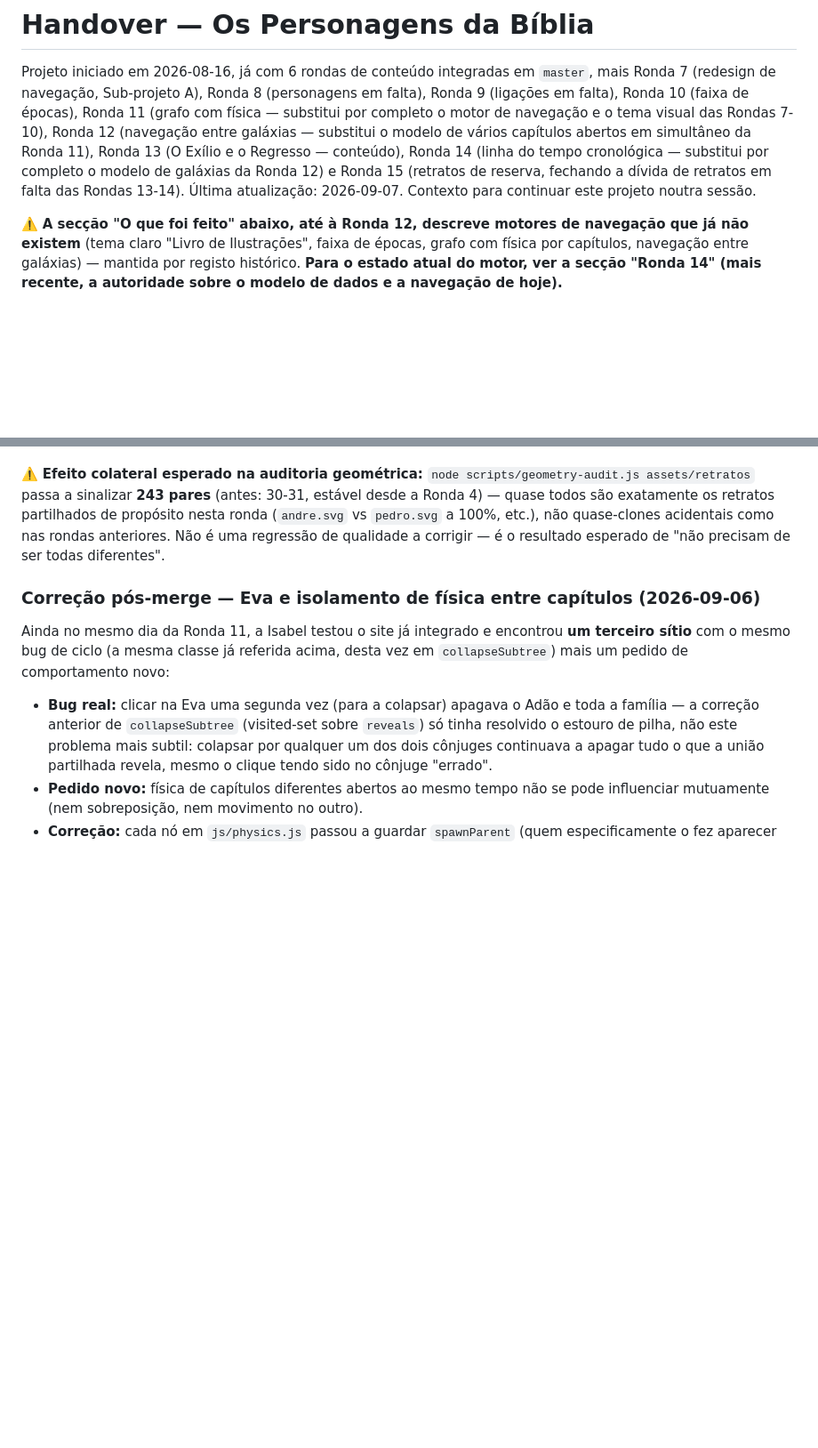
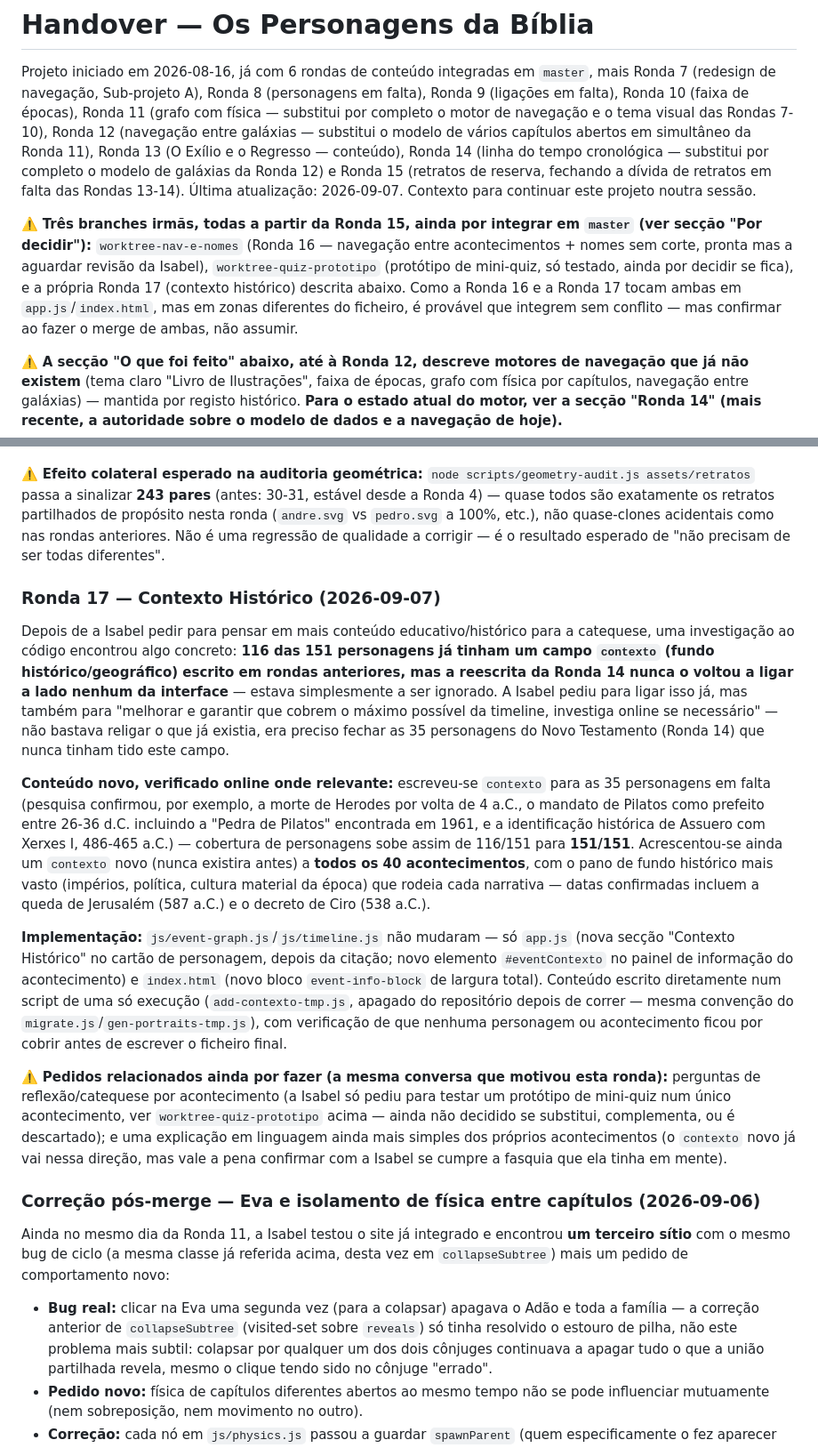
Before and after one commit to joaojosedacostafernandes/quemequemnabiblia, a Markdown page: handover.md, 2 parts joined by grey strips. Shown at 89% size. Rendered like a GitHub page; blank space fills up the shorter version.

Commit message:
docs: atualiza handover.md com a Ronda 17 e as branches pendentes
Regista a Ronda 17 (contexto histórico), o achado de dados já existentes
mas nunca ligados à interface, e a tensão sinalizada com a decisão "sem
quizzes" do CLAUDE.md (protótipo em teste, ainda não integrado). Também
regista as três branches irmãs por integrar a partir da Ronda 15.

Co-Authored-By: Claude Sonnet 5 <noreply@anthropic.com>
Claude-Session: https://claude.ai/code/session_012xtD4LiS5MWLgWcbsnjboj

```diff
--- a/handover.md
+++ b/handover.md
@@ -1,6 +1,8 @@
 # Handover — Os Personagens da Bíblia
 
 Projeto iniciado em 2026-08-16, já com 6 rondas de conteúdo integradas em `master`, mais Ronda 7 (redesign de navegação, Sub-projeto A), Ronda 8 (personagens em falta), Ronda 9 (ligações em falta), Ronda 10 (faixa de épocas), Ronda 11 (grafo com física — substitui por completo o motor de navegação e o tema visual das Rondas 7-10), Ronda 12 (navegação entre galáxias — substitui o modelo de vários capítulos abertos em simultâneo da Ronda 11), Ronda 13 (O Exílio e o Regresso — conteúdo), Ronda 14 (linha do tempo cronológica — substitui por completo o modelo de galáxias da Ronda 12) e Ronda 15 (retratos de reserva, fechando a dívida de retratos em falta das Rondas 13-14). Última atualização: 2026-09-07. Contexto para continuar este projeto noutra sessão.
+
+⚠️ **Três branches irmãs, todas a partir da Ronda 15, ainda por integrar em `master` (ver secção "Por decidir"):** `worktree-nav-e-nomes` (Ronda 16 — navegação entre acontecimentos + nomes sem corte, pronta mas a aguardar revisão da Isabel), `worktree-quiz-prototipo` (protótipo de mini-quiz, só testado, ainda por decidir se fica), e a própria Ronda 17 (contexto histórico) descrita abaixo. Como a Ronda 16 e a Ronda 17 tocam ambas em `app.js`/`index.html`, mas em zonas diferentes do ficheiro, é provável que integrem sem conflito — mas confirmar ao fazer o merge de ambas, não assumir.
 
 ⚠️ **A secção "O que foi feito" abaixo, até à Ronda 12, descreve motores de navegação que já não existem** (tema claro "Livro de Ilustrações", faixa de épocas, grafo com física por capítulos, navegação entre galáxias) — mantida por registo histórico. **Para o estado atual do motor, ver a secção "Ronda 14" (mais recente, a autoridade sobre o modelo de dados e a navegação de hoje).**
 
@@ -104,6 +106,16 @@ Fecha a dívida de retratos deixada pelas Rondas 13-14: 35 personagens do Novo T
 **Verificação:** galeria de pré-visualização dos 18 modelos + verificação real no site (Chrome headless/CDP) — confirmado que "A Vocação dos Apóstolos" (13 personagens, o caso mais apertado da Ronda 14) mostra agora retratos reais sem sobreposição, e que Ester/Mardoqueu/Assuero/Amã deixaram de ter imagens partidas, com a árvore familiar (Ester cônjuge de Assuero, filha adotiva de Mardoqueu) a continuar correta.
 
 ⚠️ **Efeito colateral esperado na auditoria geométrica:** `node scripts/geometry-audit.js assets/retratos` passa a sinalizar **243 pares** (antes: 30-31, estável desde a Ronda 4) — quase todos são exatamente os retratos partilhados de propósito nesta ronda (`andre.svg` vs `pedro.svg` a 100%, etc.), não quase-clones acidentais como nas rondas anteriores. Não é uma regressão de qualidade a corrigir — é o resultado esperado de "não precisam de ser todas diferentes".
+
+### Ronda 17 — Contexto Histórico (2026-09-07)
+
+Depois de a Isabel pedir para pensar em mais conteúdo educativo/histórico para a catequese, uma investigação ao código encontrou algo concreto: **116 das 151 personagens já tinham um campo `contexto` (fundo histórico/geográfico) escrito em rondas anteriores, mas a reescrita da Ronda 14 nunca o voltou a ligar a lado nenhum da interface** — estava simplesmente a ser ignorado. A Isabel pediu para ligar isso já, mas também para "melhorar e garantir que cobrem o máximo possível da timeline, investiga online se necessário" — não bastava religar o que já existia, era preciso fechar as 35 personagens do Novo Testamento (Ronda 14) que nunca tinham tido este campo.
+
+**Conteúdo novo, verificado online onde relevante:** escreveu-se `contexto` para as 35 personagens em falta (pesquisa confirmou, por exemplo, a morte de Herodes por volta de 4 a.C., o mandato de Pilatos como prefeito entre 26-36 d.C. incluindo a "Pedra de Pilatos" encontrada em 1961, e a identificação histórica de Assuero com Xerxes I, 486-465 a.C.) — cobertura de personagens sobe assim de 116/151 para **151/151**. Acrescentou-se ainda um `contexto` novo (nunca existira antes) a **todos os 40 acontecimentos**, com o pano de fundo histórico mais vasto (impérios, política, cultura material da época) que rodeia cada narrativa — datas confirmadas incluem a queda de Jerusalém (587 a.C.) e o decreto de Ciro (538 a.C.).
+
+**Implementação:** `js/event-graph.js`/`js/timeline.js` não mudaram — só `app.js` (nova secção "Contexto Histórico" no cartão de personagem, depois da citação; novo elemento `#eventContexto` no painel de informação do acontecimento) e `index.html` (novo bloco `event-info-block` de largura total). Conteúdo escrito diretamente num script de uma só execução (`add-contexto-tmp.js`, apagado do repositório depois de correr — mesma convenção do `migrate.js`/`gen-portraits-tmp.js`), com verificação de que nenhuma personagem ou acontecimento ficou por cobrir antes de escrever o ficheiro final.
+
+⚠️ **Pedidos relacionados ainda por fazer (a mesma conversa que motivou esta ronda):** perguntas de reflexão/catequese por acontecimento (a Isabel só pediu para testar um protótipo de mini-quiz num único acontecimento, ver `worktree-quiz-prototipo` acima — ainda não decidido se substitui, complementa, ou é descartado); e uma explicação em linguagem ainda mais simples dos próprios acontecimentos (o `contexto` novo já vai nessa direção, mas vale a pena confirmar com a Isabel se cumpre a fasquia que ela tinha em mente).
 
 ### Correção pós-merge — Eva e isolamento de física entre capítulos (2026-09-06)
 
```
